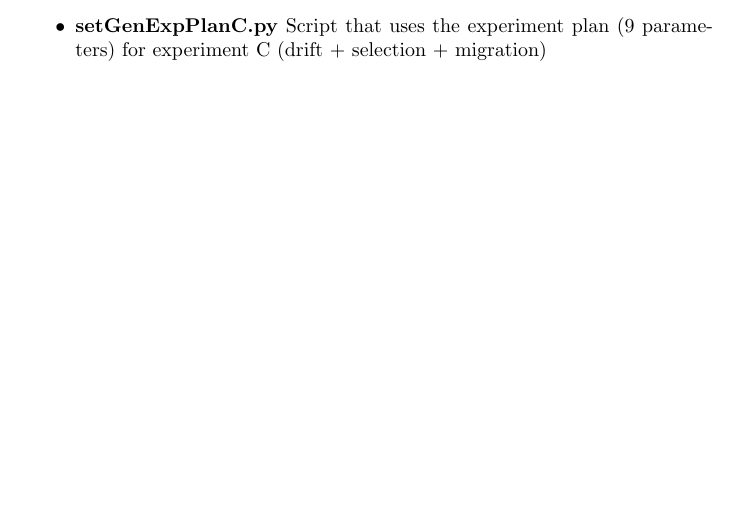
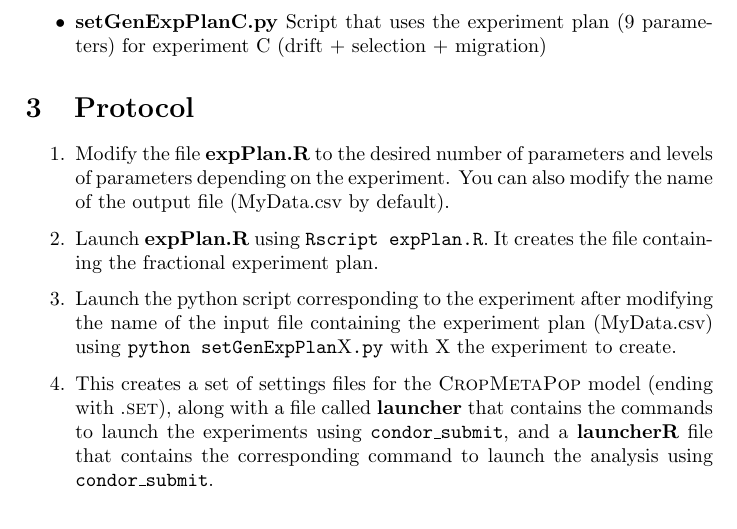
Before and after one commit to rougerbaptiste/CropSettingsGUI, a LaTeX document (Manual/Manual.tex): part of the page, cut so that both start at the same text. Compiled offline with pdfLaTeX.

Commit message:
Finish the Manual
The manual should be quite complete now

```diff
--- a/Manual/Manual.tex
+++ b/Manual/Manual.tex
@@ -23,7 +23,13 @@ It creates a experiment plan to realize anova analysis of 2 factors, the setting
         \item \textbf{setGenExpPlanA.py} Script that uses the experiment plan (5 parameters) for experiment A (drift + selection)
         \item \textbf{setGenExpPlanB.py} Script that uses the experiment plan (9 parameters) for experiment B (drift + selection + colonisation)
         \item \textbf{setGenExpPlanC.py} Script that uses the experiment plan (9 parameters) for experiment C (drift + selection + migration)
-    \end{itemize}
+\end{itemize}
 
-
+\section{Protocol}
+\begin{enumerate}
+        \item Modify the file \textbf{expPlan.R} to the desired number of parameters and levels of parameters depending on the experiment. You can also modify the name of the output file (MyData.csv by default).
+    \item Launch \textbf{expPlan.R} using \texttt{Rscript expPlan.R}. It creates the file containing the fractional experiment plan.
+    \item Launch the python script corresponding to the experiment after modifying the name of the input file containing the experiment plan (MyData.csv) using \texttt{python setGenExpPlan}X\texttt{.py} with X the experiment to create.
+    \item This creates a set of settings files for the \textsc{CropMetaPop} model (ending with \textsc{.set}), along with a file called \textbf{launcher} that contains the commands to launch the experiments using \texttt{condor\_submit}, and a \textbf{launcherR} file that contains the corresponding command to launch the analysis using \texttt{condor\_submit}.
+\end{enumerate}
 \end{document}
```
Also changed, not shown: Manual/Manual.pdf, 2 other files.
